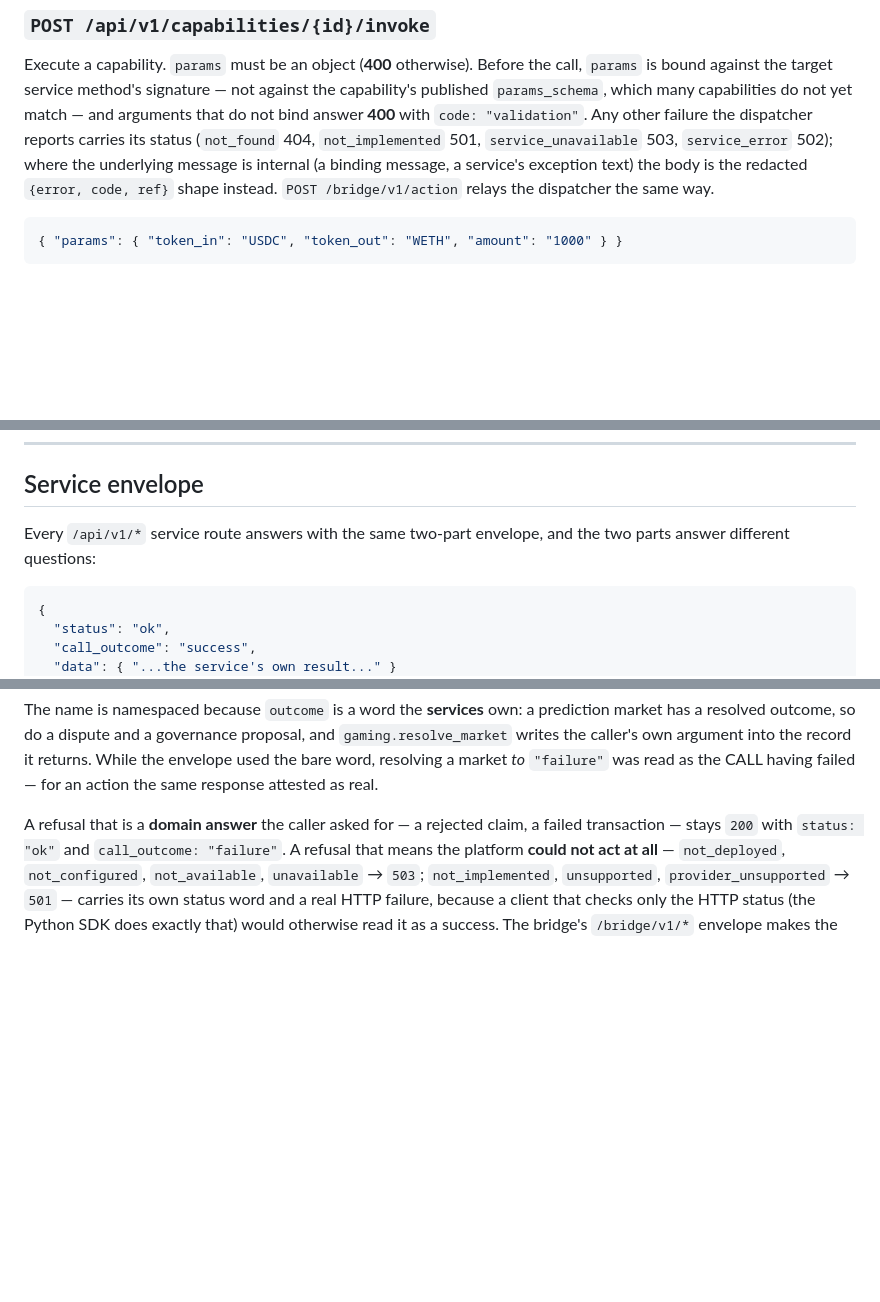
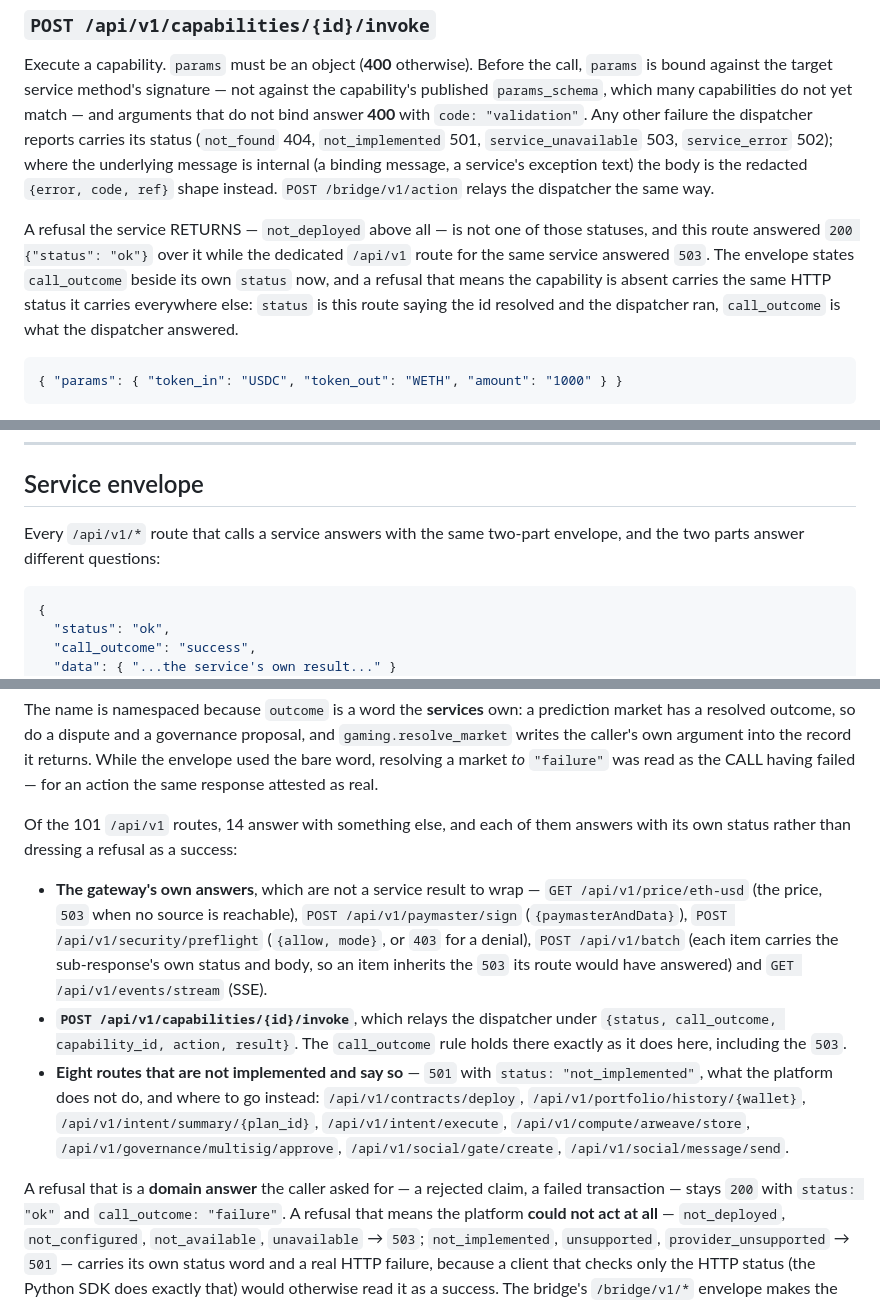
Before and after one commit to ItsDardanRexhepi/0pnMatrx, a Markdown page: docs/api-reference.md, 3 parts joined by grey strips. Drawn GitHub-style; blank space fills up the shorter version.

Commit message:
Say which routes answer with the envelope, because not every one of them does
The reference said every /api/v1 route answers with the two-part envelope. A
census of the 101 registered routes says 14 do not, and the sentence was the
kind of claim this whole cluster is about — true of the shape it was written
for and stated over a surface nobody re-derived it against. So it names them,
in the three groups they fall into: the routes that answer for the gateway
itself and have no service result to wrap (a price, a signature, a gate
decision, the batch multiplexer, the event stream), the capability-invoke route
with its own relay envelope, and eight routes that are not implemented and
answer 501 saying so and where to go instead.

The invoke section says what that route now answers, and the README says the
two /api/v1 doors give the same answer for the same refusal — they used to give
opposite ones — and that a refusal the live feed does not announce is still
written down as a decline.

````diff
--- a/docs/api-reference.md
+++ b/docs/api-reference.md
@@ -261,6 +261,14 @@ message, a service's exception text) the body is the redacted
 `{error, code, ref}` shape instead. `POST /bridge/v1/action` relays the
 dispatcher the same way.
 
+A refusal the service RETURNS — `not_deployed` above all — is not one of those
+statuses, and this route answered `200 {"status": "ok"}` over it while the
+dedicated `/api/v1` route for the same service answered `503`. The envelope
+states `call_outcome` beside its own `status` now, and a refusal that means the
+capability is absent carries the same HTTP status it carries everywhere else:
+`status` is this route saying the id resolved and the dispatcher ran,
+`call_outcome` is what the dispatcher answered.
+
 ```json
 { "params": { "token_in": "USDC", "token_out": "WETH", "amount": "1000" } }
 ```
@@ -296,8 +304,8 @@ rate limiting as the public surface but return iOS-friendly envelopes.
 
 ## Service envelope
 
-Every `/api/v1/*` service route answers with the same two-part envelope, and
-the two parts answer different questions:
+Every `/api/v1/*` route that calls a service answers with the same two-part
+envelope, and the two parts answer different questions:
 
 ```json
 {
@@ -322,6 +330,26 @@ proposal, and `gaming.resolve_market` writes the caller's own argument into the
 record it returns. While the envelope used the bare word, resolving a market
 *to* `"failure"` was read as the CALL having failed — for an action the same
 response attested as real.
+
+Of the 101 `/api/v1` routes, 14 answer with something else, and each of them
+answers with its own status rather than dressing a refusal as a success:
+
+* **The gateway's own answers**, which are not a service result to wrap —
+  `GET /api/v1/price/eth-usd` (the price, `503` when no source is reachable),
+  `POST /api/v1/paymaster/sign` (`{paymasterAndData}`),
+  `POST /api/v1/security/preflight` (`{allow, mode}`, or `403` for a denial),
+  `POST /api/v1/batch` (each item carries the sub-response's own status and
+  body, so an item inherits the `503` its route would have answered) and
+  `GET /api/v1/events/stream` (SSE).
+* **`POST /api/v1/capabilities/{id}/invoke`**, which relays the dispatcher
+  under `{status, call_outcome, capability_id, action, result}`. The
+  `call_outcome` rule holds there exactly as it does here, including the `503`.
+* **Eight routes that are not implemented and say so** — `501` with
+  `status: "not_implemented"`, what the platform does not do, and where to go
+  instead: `/api/v1/contracts/deploy`, `/api/v1/portfolio/history/{wallet}`,
+  `/api/v1/intent/summary/{plan_id}`, `/api/v1/intent/execute`,
+  `/api/v1/compute/arweave/store`, `/api/v1/governance/multisig/approve`,
+  `/api/v1/social/gate/create`, `/api/v1/social/message/send`.
 
 A refusal that is a **domain answer** the caller asked for — a rejected claim,
 a failed transaction — stays `200` with `status: "ok"` and
````
Also changed, not shown: README.md (+6 -2 lines).
